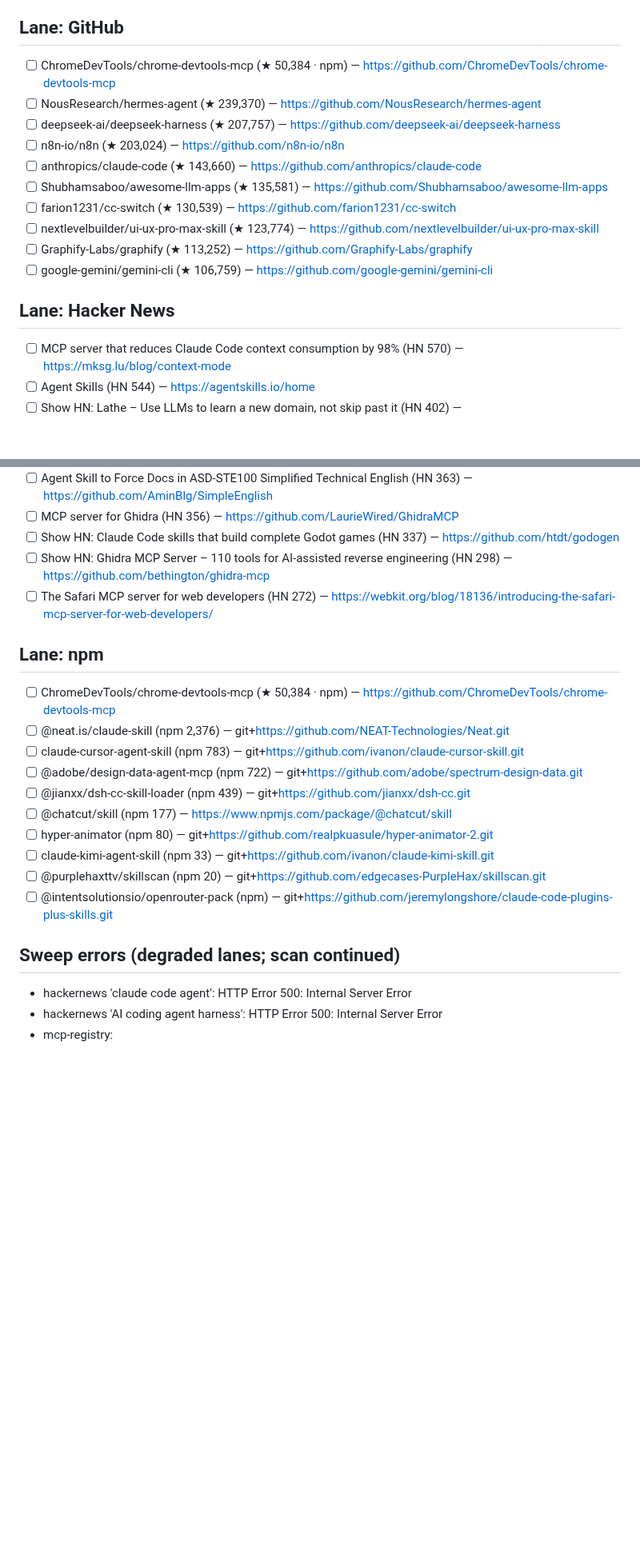
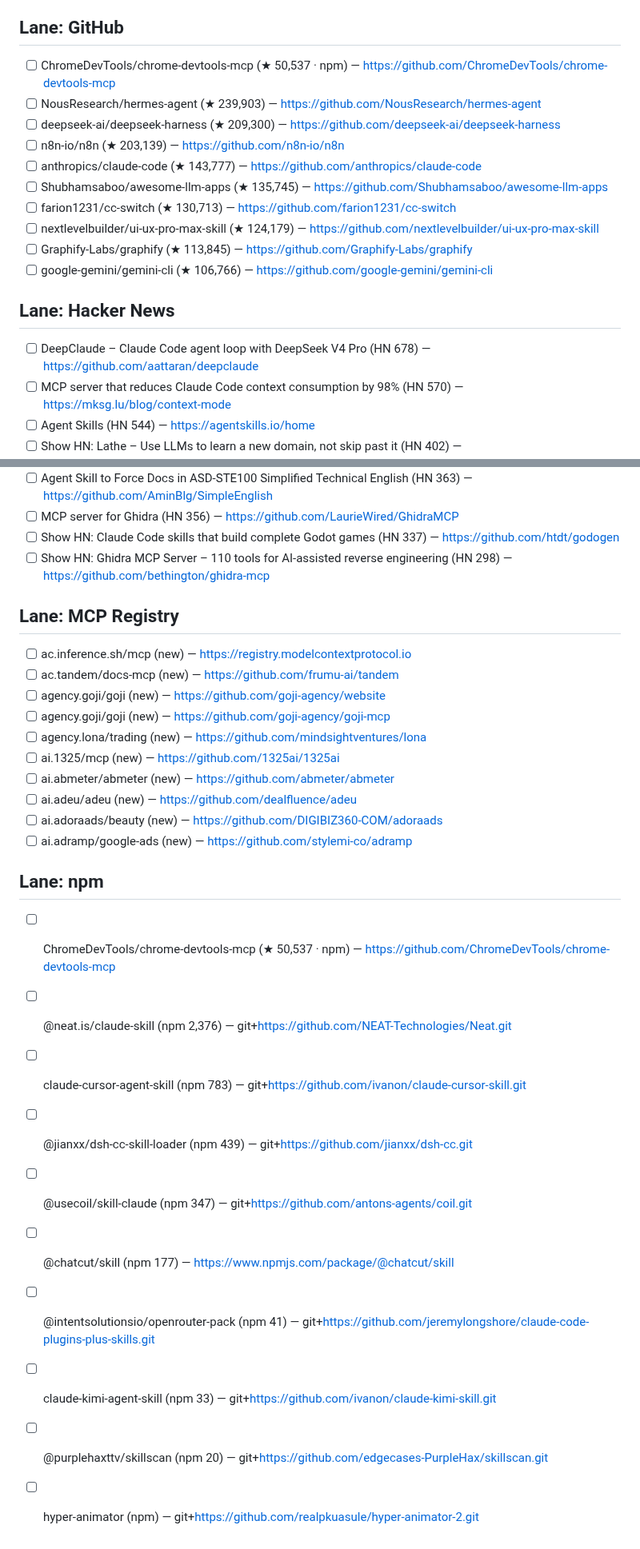
Before and after one commit to prajval-kesireddy/meta-harness, a Markdown page: metaharness/registry/INBOX.md, 2 parts joined by grey strips. Shown at 80% size. Rendered like a GitHub page; blank space fills up the shorter version.

Commit message:
chore(scan): daily market scan 2026-09-02

```diff
--- a/metaharness/registry/INBOX.md
+++ b/metaharness/registry/INBOX.md
@@ -40,17 +40,18 @@ Unique candidates: 133 · corroborated (>1 source): 1.
 
 ## Lane: GitHub
-- [ ] ChromeDevTools/chrome-devtools-mcp (★ 50,384 · npm) — https://github.com/ChromeDevTools/chrome-devtools-mcp
-- [ ] NousResearch/hermes-agent (★ 239,370) — https://github.com/NousResearch/hermes-agent
-- [ ] deepseek-ai/deepseek-harness (★ 207,757) — https://github.com/deepseek-ai/deepseek-harness
-- [ ] n8n-io/n8n (★ 203,024) — https://github.com/n8n-io/n8n
-- [ ] anthropics/claude-code (★ 143,660) — https://github.com/anthropics/claude-code
-- [ ] Shubhamsaboo/awesome-llm-apps (★ 135,581) — https://github.com/Shubhamsaboo/awesome-llm-apps
-- [ ] farion1231/cc-switch (★ 130,539) — https://github.com/farion1231/cc-switch
-- [ ] nextlevelbuilder/ui-ux-pro-max-skill (★ 123,774) — https://github.com/nextlevelbuilder/ui-ux-pro-max-skill
-- [ ] Graphify-Labs/graphify (★ 113,252) — https://github.com/Graphify-Labs/graphify
-- [ ] google-gemini/gemini-cli (★ 106,759) — https://github.com/google-gemini/gemini-cli
+- [ ] ChromeDevTools/chrome-devtools-mcp (★ 50,537 · npm) — https://github.com/ChromeDevTools/chrome-devtools-mcp
+- [ ] NousResearch/hermes-agent (★ 239,903) — https://github.com/NousResearch/hermes-agent
+- [ ] deepseek-ai/deepseek-harness (★ 209,300) — https://github.com/deepseek-ai/deepseek-harness
+- [ ] n8n-io/n8n (★ 203,139) — https://github.com/n8n-io/n8n
+- [ ] anthropics/claude-code (★ 143,777) — https://github.com/anthropics/claude-code
+- [ ] Shubhamsaboo/awesome-llm-apps (★ 135,745) — https://github.com/Shubhamsaboo/awesome-llm-apps
+- [ ] farion1231/cc-switch (★ 130,713) — https://github.com/farion1231/cc-switch
+- [ ] nextlevelbuilder/ui-ux-pro-max-skill (★ 124,179) — https://github.com/nextlevelbuilder/ui-ux-pro-max-skill
+- [ ] Graphify-Labs/graphify (★ 113,845) — https://github.com/Graphify-Labs/graphify
+- [ ] google-gemini/gemini-cli (★ 106,766) — https://github.com/google-gemini/gemini-cli
 
 ## Lane: Hacker News
+- [ ] DeepClaude – Claude Code agent loop with DeepSeek V4 Pro (HN 678) — https://github.com/aattaran/deepclaude
 - [ ] MCP server that reduces Claude Code context consumption by 98% (HN 570) — https://mksg.lu/blog/context-mode
 - [ ] Agent Skills (HN 544) — https://agentskills.io/home
 - [ ] Show HN: Lathe – Use LLMs to learn a new domain, not skip past it (HN 402) — https://github.com/devenjarvis/lathe
@@ -60,21 +61,27 @@ Unique candidates: 133 · corroborated (>1 source): 1.
 - [ ] MCP server for Ghidra (HN 356) — https://github.com/LaurieWired/GhidraMCP
 - [ ] Show HN: Claude Code skills that build complete Godot games (HN 337) — https://github.com/htdt/godogen
 - [ ] Show HN: Ghidra MCP Server – 110 tools for AI-assisted reverse engineering (HN 298) — https://github.com/bethington/ghidra-mcp
-- [ ] The Safari MCP server for web developers (HN 272) — https://webkit.org/blog/18136/introducing-the-safari-mcp-server-for-web-developers/
+
+## Lane: MCP Registry
+- [ ] ac.inference.sh/mcp (new) — https://registry.modelcontextprotocol.io
+- [ ] ac.tandem/docs-mcp (new) — https://github.com/frumu-ai/tandem
+- [ ] agency.goji/goji (new) — https://github.com/goji-agency/website
+- [ ] agency.goji/goji (new) — https://github.com/goji-agency/goji-mcp
+- [ ] agency.lona/trading (new) — https://github.com/mindsightventures/lona
+- [ ] ai.1325/mcp (new) — https://github.com/1325ai/1325ai
+- [ ] ai.abmeter/abmeter (new) — https://github.com/abmeter/abmeter
+- [ ] ai.adeu/adeu (new) — https://github.com/dealfluence/adeu
+- [ ] ai.adoraads/beauty (new) — https://github.com/DIGIBIZ360-COM/adoraads
+- [ ] ai.adramp/google-ads (new) — https://github.com/stylemi-co/adramp
 
 ## Lane: npm
-- [ ] ChromeDevTools/chrome-devtools-mcp (★ 50,384 · npm) — https://github.com/ChromeDevTools/chrome-devtools-mcp
+- [ ] ChromeDevTools/chrome-devtools-mcp (★ 50,537 · npm) — https://github.com/ChromeDevTools/chrome-devtools-mcp
 - [ ] @neat.is/claude-skill (npm 2,376) — git+https://github.com/NEAT-Technologies/Neat.git
 - [ ] claude-cursor-agent-skill (npm 783) — git+https://github.com/ivanon/claude-cursor-skill.git
-- [ ] @adobe/design-data-agent-mcp (npm 722) — git+https://github.com/adobe/spectrum-design-data.git
 - [ ] @jianxx/dsh-cc-skill-loader (npm 439) — git+https://github.com/jianxx/dsh-cc.git
+- [ ] @usecoil/skill-claude (npm 347) — git+https://github.com/antons-agents/coil.git
 - [ ] @chatcut/skill (npm 177) — https://www.npmjs.com/package/@chatcut/skill
-- [ ] hyper-animator (npm 80) — git+https://github.com/realpkuasule/hyper-animator-2.git
+- [ ] @intentsolutionsio/openrouter-pack (npm 41) — git+https://github.com/jeremylongshore/claude-code-plugins-plus-skills.git
 - [ ] claude-kimi-agent-skill (npm 33) — git+https://github.com/ivanon/claude-kimi-skill.git
 - [ ] @purplehaxttv/skillscan (npm 20) — git+https://github.com/edgecases-PurpleHax/skillscan.git
-- [ ] @intentsolutionsio/openrouter-pack (npm) — git+https://github.com/jeremylongshore/claude-code-plugins-plus-skills.git
-
-## Sweep errors (degraded lanes; scan continued)
-- hackernews 'claude code agent': HTTP Error 500: Internal Server Error
-- hackernews 'AI coding agent harness': HTTP Error 500: Internal Server Error
-- mcp-registry: <urlopen error timed out>
+- [ ] hyper-animator (npm) — git+https://github.com/realpkuasule/hyper-animator-2.git
```
Also changed, not shown: other parts of metaharness/registry/INBOX.md (+33 -33 lines).
